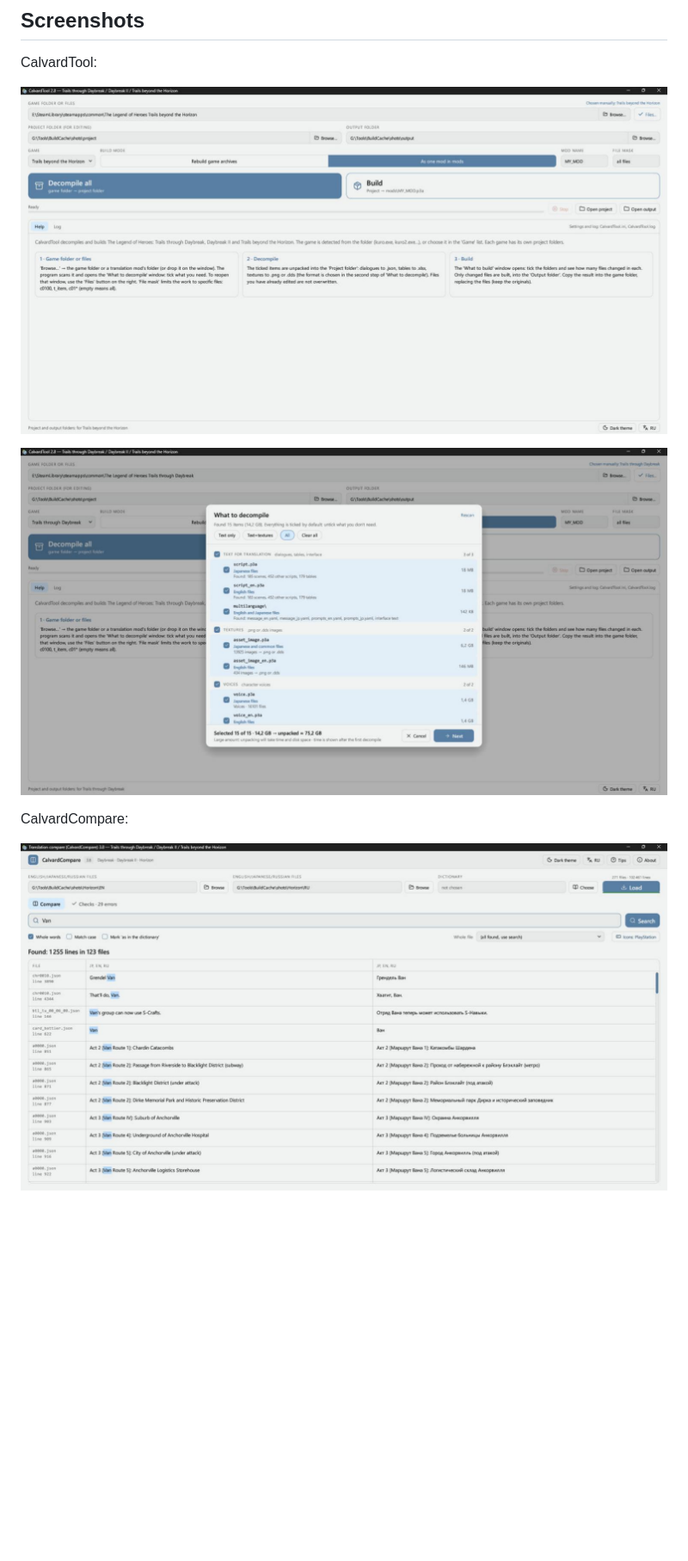
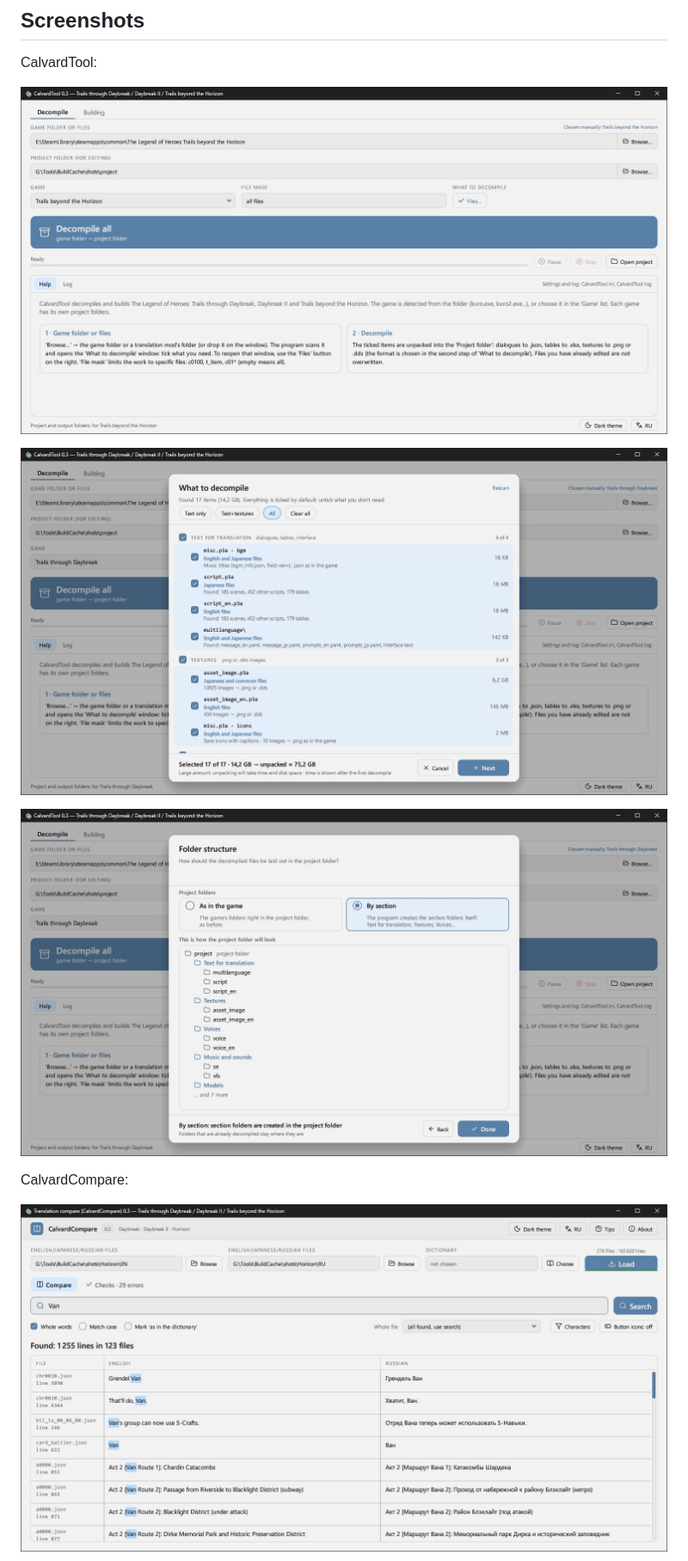
Before and after one commit to Xat045/CalvardTool, a Markdown page: README.md, the part around one of its changes. Shown at 86% size. Rendered like a GitHub page; pictures changed too: docs/screenshot_compare.jpg, docs/screenshot_tool.jpg, docs/screenshot_tool_files.jpg; blank space fills up the shorter version.

```diff
--- a/README.md
+++ b/README.md
@@ -31,6 +31,8 @@ CalvardTool:
 
 ![Choosing what to decompile](docs/screenshot_tool_files.jpg)
 
+![Choosing the project folder structure](docs/screenshot_tool_folders.jpg)
+
 CalvardCompare:
 
 ![Comparing two languages line by line](docs/screenshot_compare.jpg)
```
Also changed, not shown: other parts of README.md (+2 -0 lines), README_RU.md (+4 -0 lines), docs/screenshot_checks.jpg, docs/screenshot_compare_jp.jpg (added).
